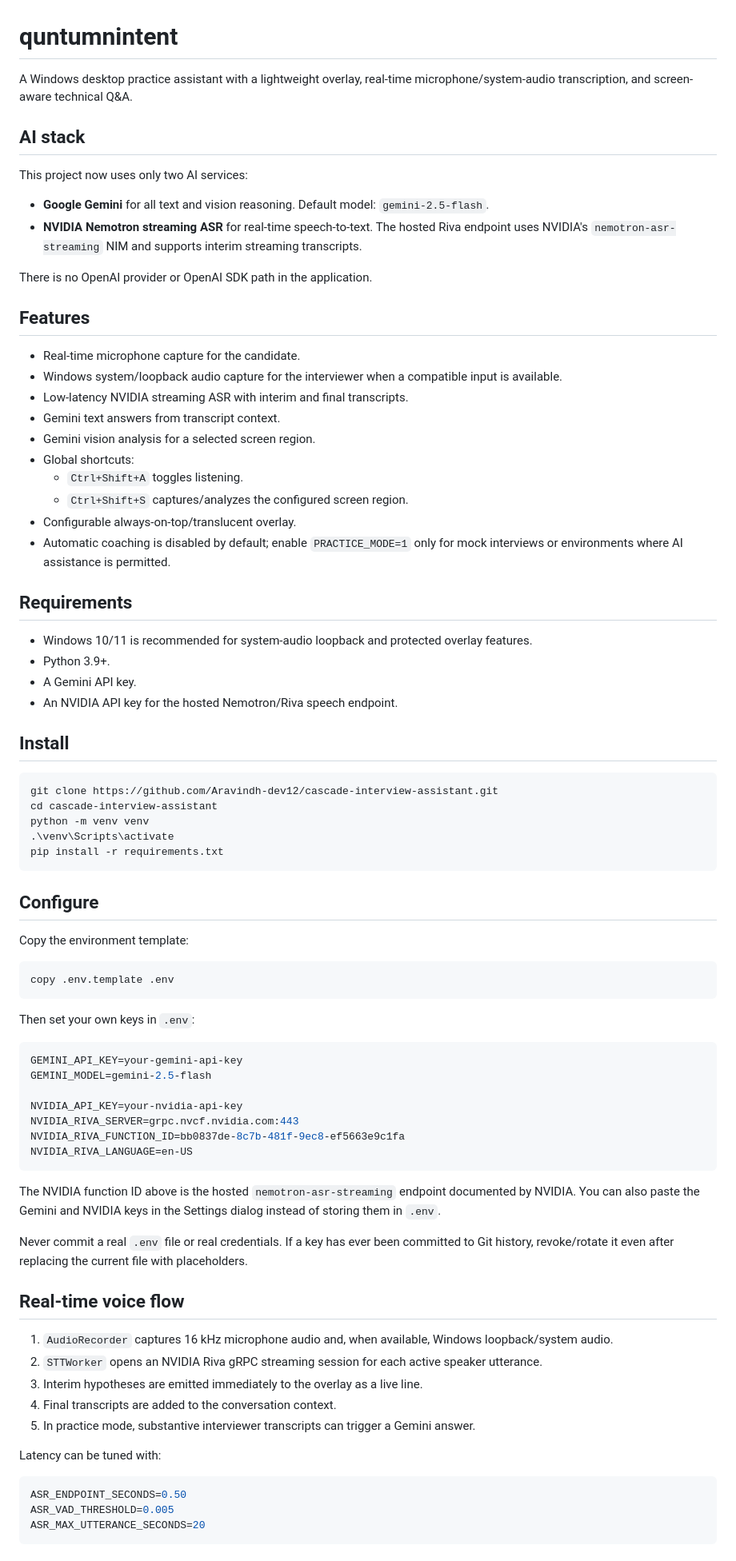
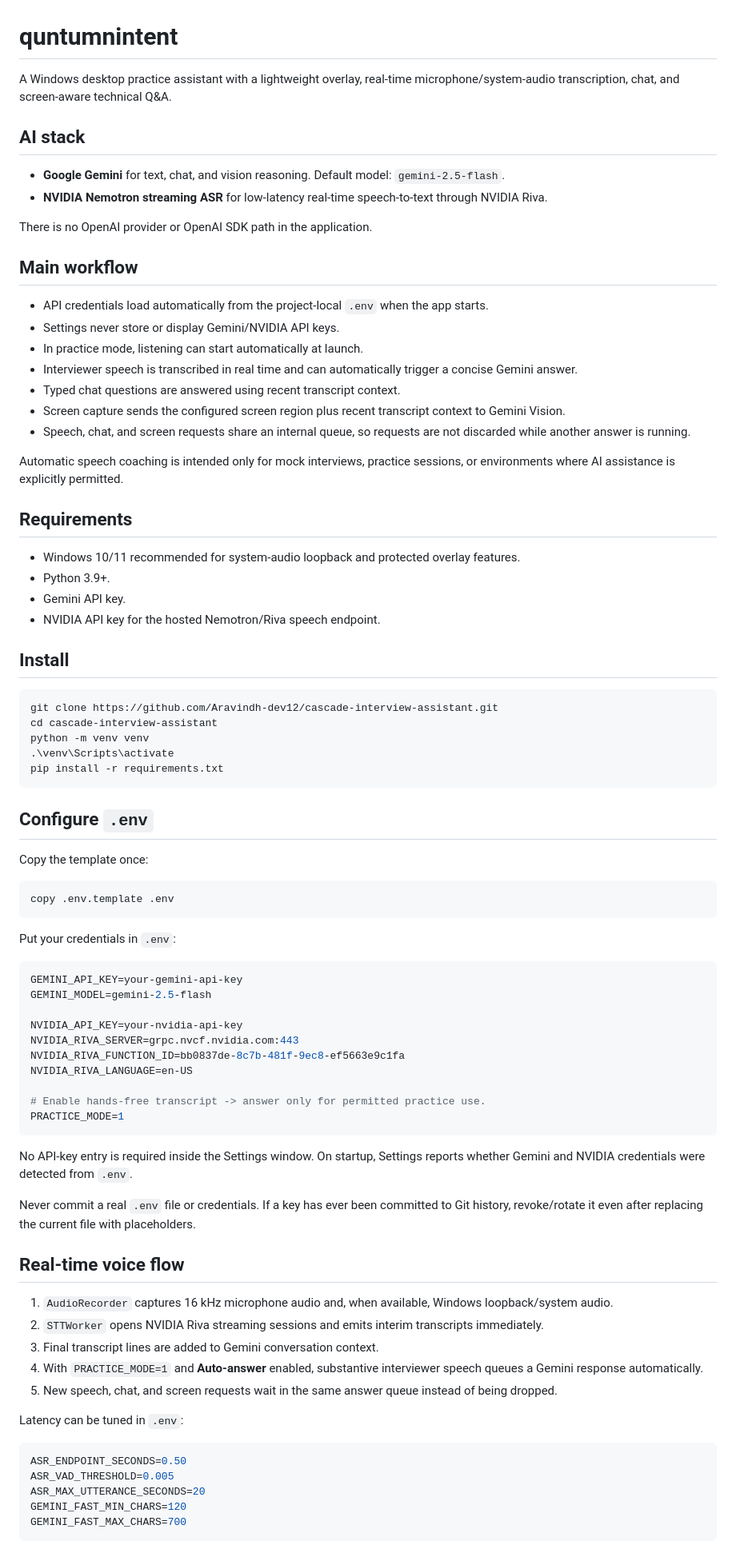
Before and after one commit to Aravindh-dev12/cascade-interview-assistant, a Markdown page: README.md, the part around one of its changes. Shown at 80% size. GitHub-like rendering.

Commit message:
Document automatic env credentials and hands-free workflow

````diff
--- a/README.md
+++ b/README.md
@@ -1,35 +1,32 @@
 # quntumnintent
 
-A Windows desktop practice assistant with a lightweight overlay, real-time microphone/system-audio transcription, and screen-aware technical Q&A.
+A Windows desktop practice assistant with a lightweight overlay, real-time microphone/system-audio transcription, chat, and screen-aware technical Q&A.
 
 ## AI stack
 
-This project now uses only two AI services:
-
-- **Google Gemini** for all text and vision reasoning. Default model: `gemini-2.5-flash`.
-- **NVIDIA Nemotron streaming ASR** for real-time speech-to-text. The hosted Riva endpoint uses NVIDIA's `nemotron-asr-streaming` NIM and supports interim streaming transcripts.
+- **Google Gemini** for text, chat, and vision reasoning. Default model: `gemini-2.5-flash`.
+- **NVIDIA Nemotron streaming ASR** for low-latency real-time speech-to-text through NVIDIA Riva.
 
 There is no OpenAI provider or OpenAI SDK path in the application.
 
-## Features
+## Main workflow
 
-- Real-time microphone capture for the candidate.
-- Windows system/loopback audio capture for the interviewer when a compatible input is available.
-- Low-latency NVIDIA streaming ASR with interim and final transcripts.
-- Gemini text answers from transcript context.
-- Gemini vision analysis for a selected screen region.
-- Global shortcuts:
-  - `Ctrl+Shift+A` toggles listening.
-  - `Ctrl+Shift+S` captures/analyzes the configured screen region.
-- Configurable always-on-top/translucent overlay.
-- Automatic coaching is disabled by default; enable `PRACTICE_MODE=1` only for mock interviews or environments where AI assistance is permitted.
+- API credentials load automatically from the project-local `.env` when the app starts.
+- Settings never store or display Gemini/NVIDIA API keys.
+- In practice mode, listening can start automatically at launch.
+- Interviewer speech is transcribed in real time and can automatically trigger a concise Gemini answer.
+- Typed chat questions are answered using recent transcript context.
+- Screen capture sends the configured screen region plus recent transcript context to Gemini Vision.
+- Speech, chat, and screen requests share an internal queue, so requests are not discarded while another answer is running.
+
+Automatic speech coaching is intended only for mock interviews, practice sessions, or environments where AI assistance is explicitly permitted.
 
 ## Requirements
 
-- Windows 10/11 is recommended for system-audio loopback and protected overlay features.
+- Windows 10/11 recommended for system-audio loopback and protected overlay features.
 - Python 3.9+.
-- A Gemini API key.
-- An NVIDIA API key for the hosted Nemotron/Riva speech endpoint.
+- Gemini API key.
+- NVIDIA API key for the hosted Nemotron/Riva speech endpoint.
 
 ## Install
 
@@ -41,15 +38,15 @@ python -m venv venv
 pip install -r requirements.txt
 ```
 
-## Configure
+## Configure `.env`
 
-Copy the environment template:
+Copy the template once:
 
 ```bash
 copy .env.template .env
 ```
 
-Then set your own keys in `.env`:
+Put your credentials in `.env`:
 
 ```env
 GEMINI_API_KEY=your-gemini-api-key
@@ -59,24 +56,29 @@ NVIDIA_API_KEY=your-nvidia-api-key
 NVIDIA_RIVA_SERVER=grpc.nvcf.nvidia.com:443
 NVIDIA_RIVA_FUNCTION_ID=bb0837de-8c7b-481f-9ec8-ef5663e9c1fa
 NVIDIA_RIVA_LANGUAGE=en-US
+
+# Enable hands-free transcript -> answer only for permitted practice use.
+PRACTICE_MODE=1
 ```
 
-The NVIDIA function ID above is the hosted `nemotron-asr-streaming` endpoint documented by NVIDIA. You can also paste the Gemini and NVIDIA keys in the Settings dialog instead of storing them in `.env`.
+No API-key entry is required inside the Settings window. On startup, Settings reports whether Gemini and NVIDIA credentials were detected from `.env`.
 
-Never commit a real `.env` file or real credentials. If a key has ever been committed to Git history, revoke/rotate it even after replacing the current file with placeholders.
+Never commit a real `.env` file or credentials. If a key has ever been committed to Git history, revoke/rotate it even after replacing the current file with placeholders.
 
 ## Real-time voice flow
 
 1. `AudioRecorder` captures 16 kHz microphone audio and, when available, Windows loopback/system audio.
-2. `STTWorker` opens an NVIDIA Riva gRPC streaming session for each active speaker utterance.
-3. Interim hypotheses are emitted immediately to the overlay as a live line.
-4. Final transcripts are added to the conversation context.
-5. In practice mode, substantive interviewer transcripts can trigger a Gemini answer.
+2. `STTWorker` opens NVIDIA Riva streaming sessions and emits interim transcripts immediately.
+3. Final transcript lines are added to Gemini conversation context.
+4. With `PRACTICE_MODE=1` and **Auto-answer** enabled, substantive interviewer speech queues a Gemini response automatically.
+5. New speech, chat, and screen requests wait in the same answer queue instead of being dropped.
 
-Latency can be tuned with:
+Latency can be tuned in `.env`:
 
 ```env
 ASR_ENDPOINT_SECONDS=0.50
 ASR_VAD_THRESHOLD=0.005
 ASR_MAX_UTTERANCE_SECONDS=20
+GEMINI_FAST_MIN_CHARS=120
+GEMINI_FAST_MAX_CHARS=700
 ```
````
Also changed, not shown: other parts of README.md (+14 -3 lines).
